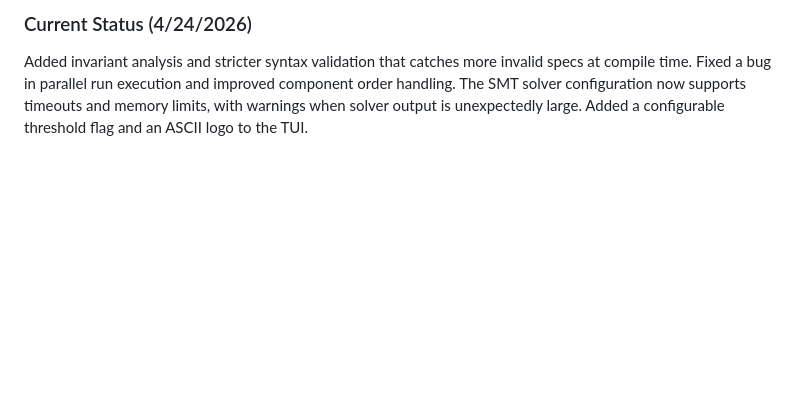
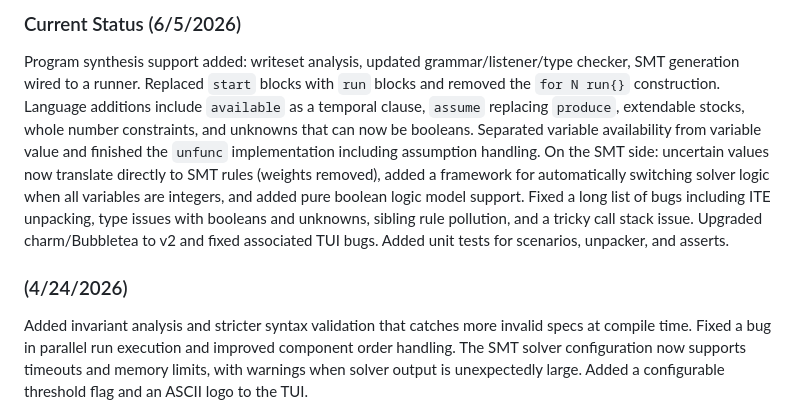
Before and after one commit to Fault-lang/Fault, a Markdown page: CHANGELOG.md, the part around the change. Drawn GitHub-style; blank space fills up the shorter version.

Commit message:
update changelog

```diff
--- a/CHANGELOG.md
+++ b/CHANGELOG.md
@@ -1,4 +1,7 @@
-### Current Status (4/24/2026)
+### Current Status (6/5/2026)
+Program synthesis support added: writeset analysis, updated grammar/listener/type checker, SMT generation wired to a runner. Replaced `start` blocks with `run` blocks and removed the `for N run{}` construction. Language additions include `available` as a temporal clause, `assume` replacing `produce`, extendable stocks, whole number constraints, and unknowns that can now be booleans. Separated variable availability from variable value and finished the `unfunc` implementation including assumption handling. On the SMT side: uncertain values now translate directly to SMT rules (weights removed), added a framework for automatically switching solver logic when all variables are integers, and added pure boolean logic model support. Fixed a long list of bugs including ITE unpacking, type issues with booleans and unknowns, sibling rule pollution, and a tricky call stack issue. Upgraded charm/Bubbletea to v2 and fixed associated TUI bugs. Added unit tests for scenarios, unpacker, and asserts.
+
+### (4/24/2026)
 Added invariant analysis and stricter syntax validation that catches more invalid specs at compile time. Fixed a bug in parallel run execution and improved component order handling. The SMT solver configuration now supports timeouts and memory limits, with warnings when solver output is unexpectedly large. Added a configurable threshold flag and an ASCII logo to the TUI.
 
 ### (3/31/2026)
```
